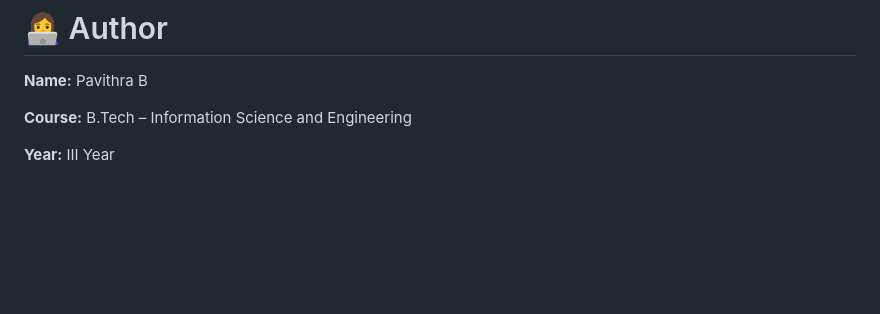
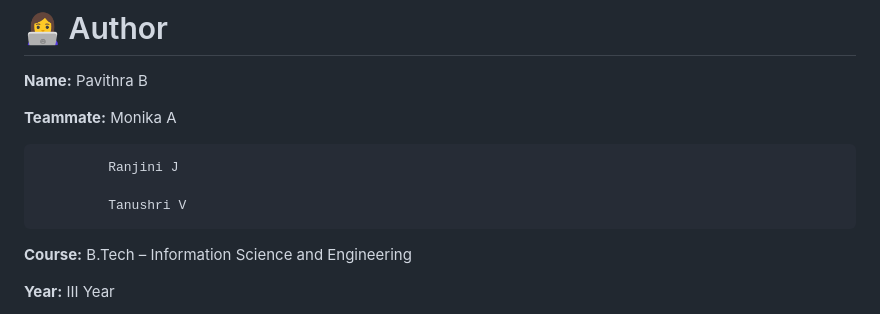
Before and after one commit to pavithraB-wec/ebook-chapter-section-search-system, a Markdown page: README.md, the part around the change. Rendered like a GitHub page; blank space fills up the shorter version.

Commit message:
Add teammates to the author section in README

```diff
--- a/README.md
+++ b/README.md
@@ -286,6 +286,12 @@ Users can upload books and search within their own session.
 
 **Name:** Pavithra B
 
+**Teammate:**  Monika A
+
+             Ranjini J
+
+             Tanushri V
+
 **Course:** B.Tech – Information Science and Engineering
 
 **Year:** III Year
```
